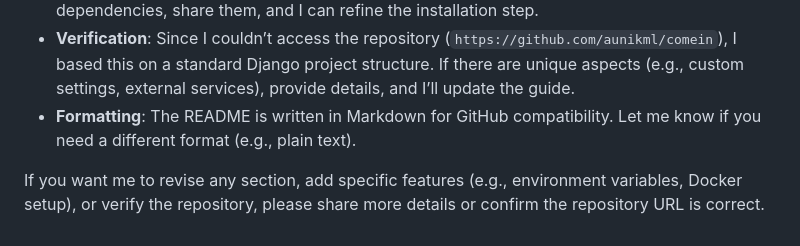
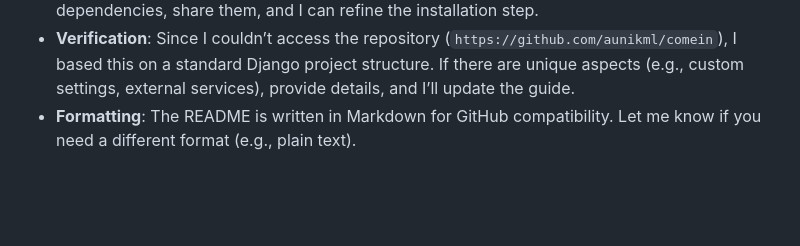
Before and after one commit to aunikml/comein, a Markdown page: README.md, the part around the change. Drawn GitHub-style; blank space fills up the shorter version.

```diff
--- a/README.md
+++ b/README.md
@@ -266,5 +266,3 @@ For questions or feedback, contact [your name] at [your email] or open an issue
 - **Dependencies**: The guide assumes a `requirements.txt` file exists. If your project has specific dependencies, share them, and I can refine the installation step.
 - **Verification**: Since I couldn’t access the repository (`https://github.com/aunikml/comein`), I based this on a standard Django project structure. If there are unique aspects (e.g., custom settings, external services), provide details, and I’ll update the guide.
 - **Formatting**: The README is written in Markdown for GitHub compatibility. Let me know if you need a different format (e.g., plain text).
-
-If you want me to revise any section, add specific features (e.g., environment variables, Docker setup), or verify the repository, please share more details or confirm the repository URL is correct.
```
